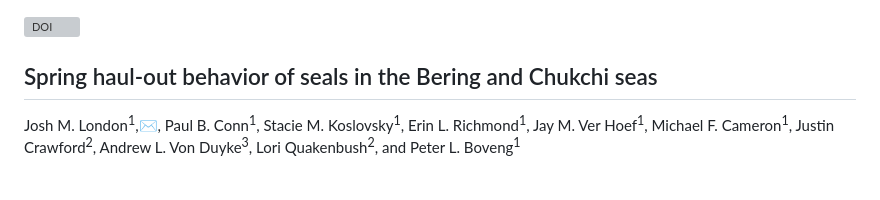
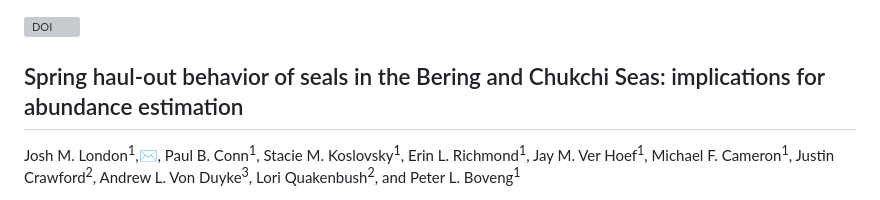
Before and after one commit to noaa-afsc/berchukseals-haulout, a Markdown page: README.md, the part around the change. GitHub-like rendering; grey boxes are pictures that could not be loaded.

Commit message:
Update manuscript title

```diff
--- a/README.md
+++ b/README.md
@@ -5,7 +5,7 @@
 [![DOI](https://zenodo.org/badge/DOI/10.5281/zenodo.4638221.svg)](https://doi.org/10.5281/zenodo.4638221)
 <!-- badges: end -->
 
-## Spring haul-out behavior of seals in the Bering and Chukchi seas
+## Spring haul-out behavior of seals in the Bering and Chukchi Seas: implications for abundance estimation
 
 Josh M. London<sup>1</sup>,✉, Paul B. Conn<sup>1</sup>, Stacie M.
 Koslovsky<sup>1</sup>, Erin L. Richmond<sup>1</sup>, Jay M. Ver
```
